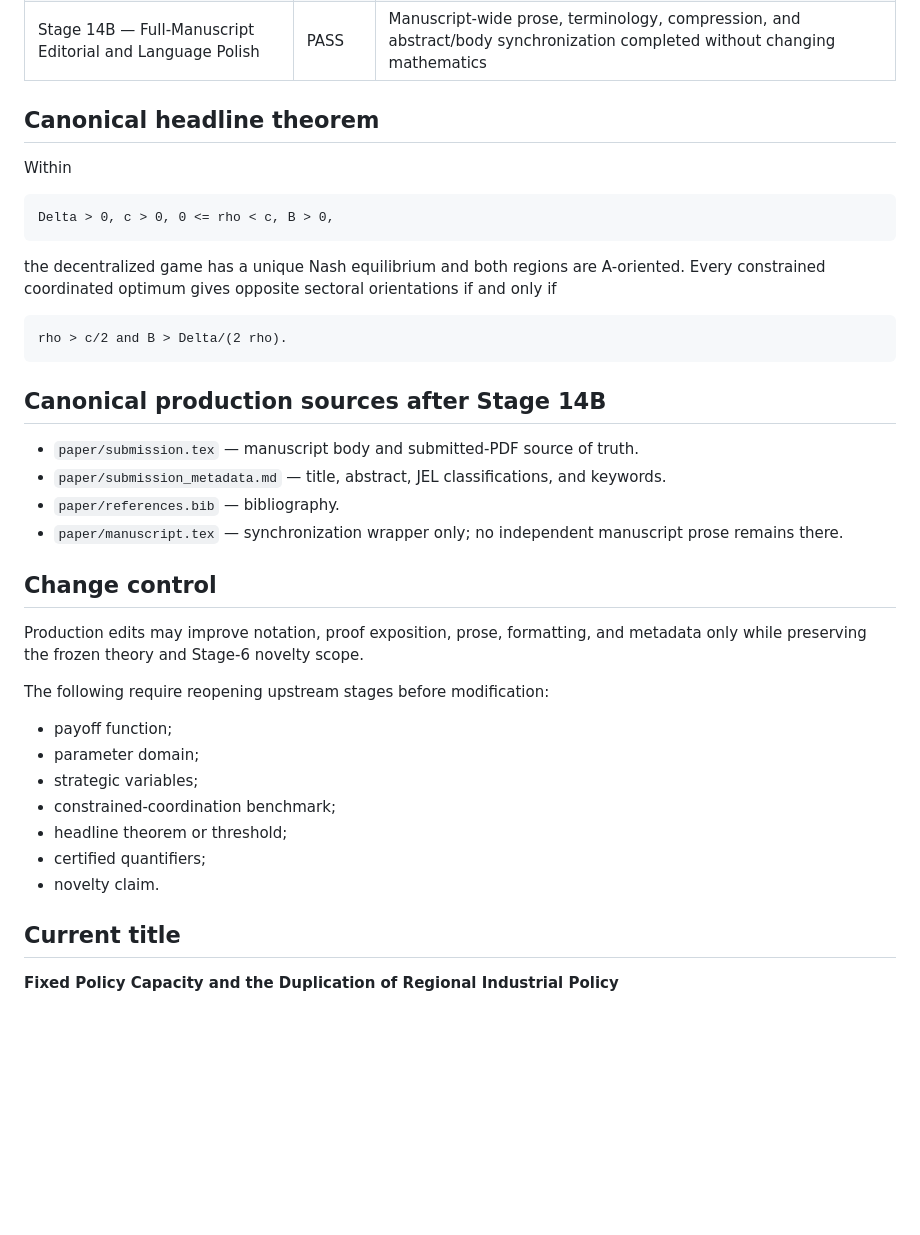
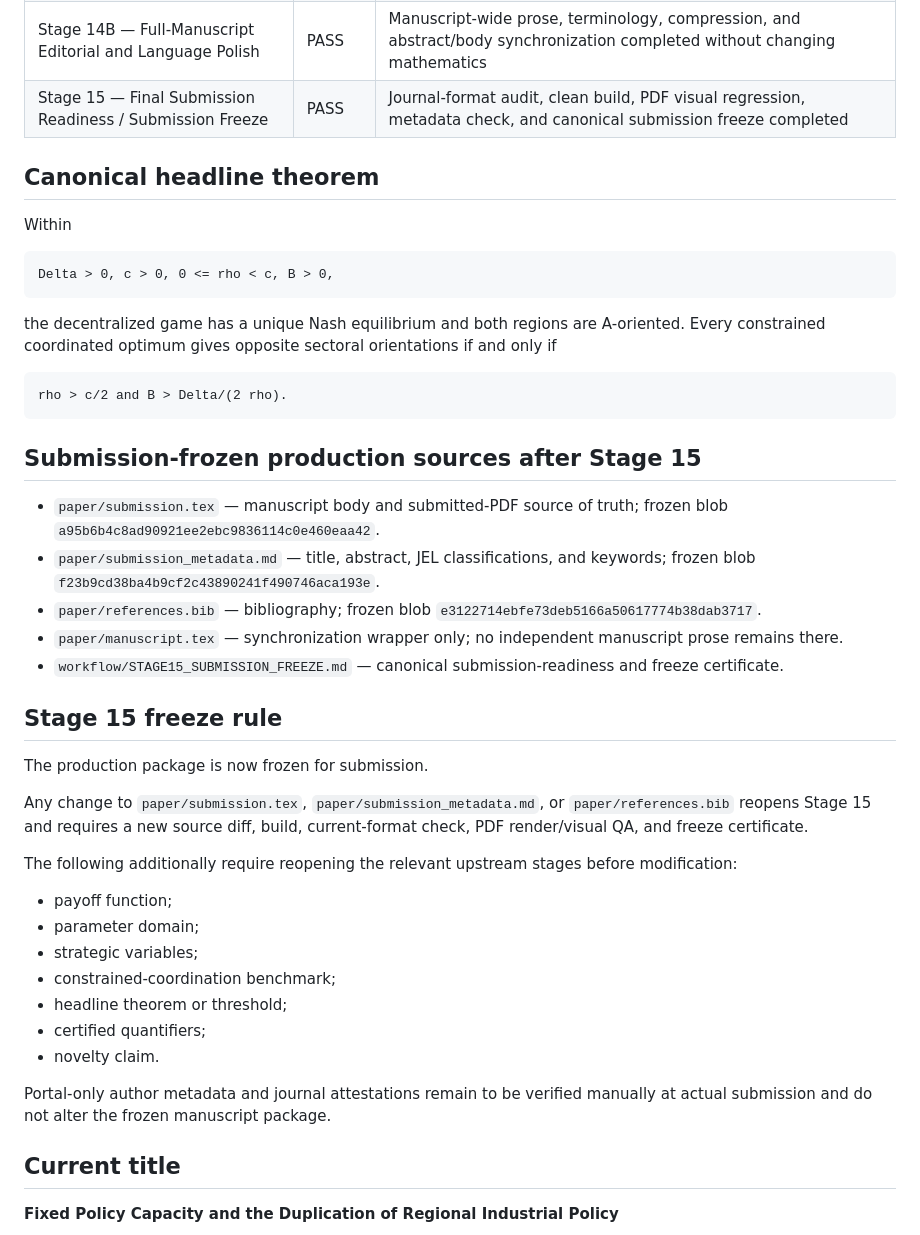
Before and after one commit to ryotamatsuki/strategic-industrial-policy-portfolio-choice, a Markdown page: workflow/STAGE_STATUS.md, the part around the change. Rendered like a GitHub page; blank space fills up the shorter version.

Commit message:
Stage 15 mark canonical submission freeze PASS

````diff
--- a/workflow/STAGE_STATUS.md
+++ b/workflow/STAGE_STATUS.md
@@ -22,6 +22,7 @@ Target: **Economics Bulletin**
 | Stage 13 — Source Synchronization / Production Consistency | PASS | Duplicate manuscript source retired; single-source production structure fixed |
 | Stage 14A — Proof-Writing and Mathematical Exposition | PASS | Proof architecture and boundary/clipping exposition made referee-proof without changing theory |
 | Stage 14B — Full-Manuscript Editorial and Language Polish | PASS | Manuscript-wide prose, terminology, compression, and abstract/body synchronization completed without changing mathematics |
+| Stage 15 — Final Submission Readiness / Submission Freeze | PASS | Journal-format audit, clean build, PDF visual regression, metadata check, and canonical submission freeze completed |
 
 ## Canonical headline theorem
 
@@ -37,18 +38,21 @@ the decentralized game has a unique Nash equilibrium and both regions are A-orie
 rho > c/2 and B > Delta/(2 rho).
 ```
 
-## Canonical production sources after Stage 14B
+## Submission-frozen production sources after Stage 15
 
-- `paper/submission.tex` — manuscript body and submitted-PDF source of truth.
-- `paper/submission_metadata.md` — title, abstract, JEL classifications, and keywords.
-- `paper/references.bib` — bibliography.
+- `paper/submission.tex` — manuscript body and submitted-PDF source of truth; frozen blob `a95b6b4c8ad90921ee2ebc9836114c0e460eaa42`.
+- `paper/submission_metadata.md` — title, abstract, JEL classifications, and keywords; frozen blob `f23b9cd38ba4b9cf2c43890241f490746aca193e`.
+- `paper/references.bib` — bibliography; frozen blob `e3122714ebfe73deb5166a50617774b38dab3717`.
 - `paper/manuscript.tex` — synchronization wrapper only; no independent manuscript prose remains there.
+- `workflow/STAGE15_SUBMISSION_FREEZE.md` — canonical submission-readiness and freeze certificate.
 
-## Change control
+## Stage 15 freeze rule
 
-Production edits may improve notation, proof exposition, prose, formatting, and metadata only while preserving the frozen theory and Stage-6 novelty scope.
+The production package is now frozen for submission.
 
-The following require reopening upstream stages before modification:
+Any change to `paper/submission.tex`, `paper/submission_metadata.md`, or `paper/references.bib` reopens Stage 15 and requires a new source diff, build, current-format check, PDF render/visual QA, and freeze certificate.
+
+The following additionally require reopening the relevant upstream stages before modification:
 
 - payoff function;
 - parameter domain;
@@ -58,6 +62,8 @@ The following require reopening upstream stages before modification:
 - certified quantifiers;
 - novelty claim.
 
+Portal-only author metadata and journal attestations remain to be verified manually at actual submission and do not alter the frozen manuscript package.
+
 ## Current title
 
 **Fixed Policy Capacity and the Duplication of Regional Industrial Policy**
````
